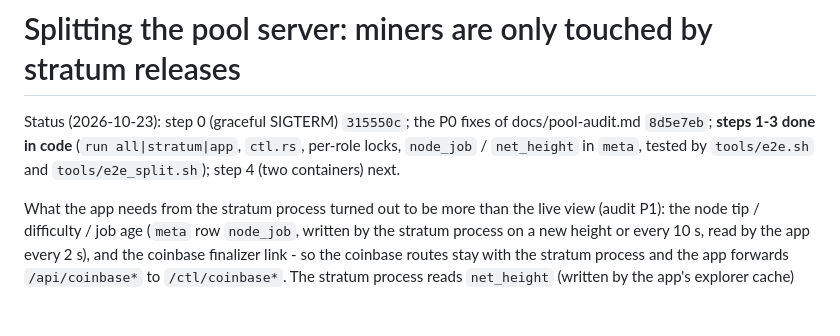
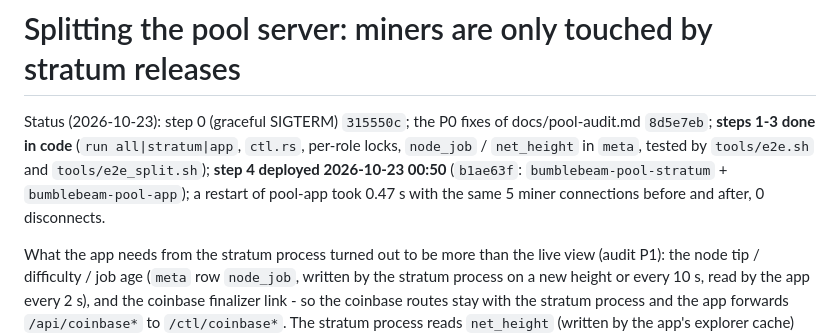
Before and after one commit to profinch/bumblebeam, a Markdown page: docs/pool-split.md, the part around the change. Rendered like a GitHub page; blank space fills up the shorter version.

```diff
--- a/docs/pool-split.md
+++ b/docs/pool-split.md
@@ -2,7 +2,8 @@
 
 Status (2026-10-23): step 0 (graceful SIGTERM) `315550c`; the P0 fixes of docs/pool-audit.md `8d5e7eb`; **steps 1-3
 done in code** (`run all|stratum|app`, `ctl.rs`, per-role locks, `node_job` / `net_height` in `meta`, tested by
-`tools/e2e.sh` and `tools/e2e_split.sh`); step 4 (two containers) next.
+`tools/e2e.sh` and `tools/e2e_split.sh`); **step 4 deployed 2026-10-23 00:50** (`b1ae63f`: `bumblebeam-pool-stratum` + `bumblebeam-pool-app`); a
+restart of pool-app took 0.47 s with the same 5 miner connections before and after, 0 disconnects.
 
 What the app needs from the stratum process turned out to be more than the live view (audit P1): the node tip /
 difficulty / job age (`meta` row `node_job`, written by the stratum process on a new height or every 10 s, read by
```
Also changed, not shown: docs/deploy.md (+17 -9 lines).
